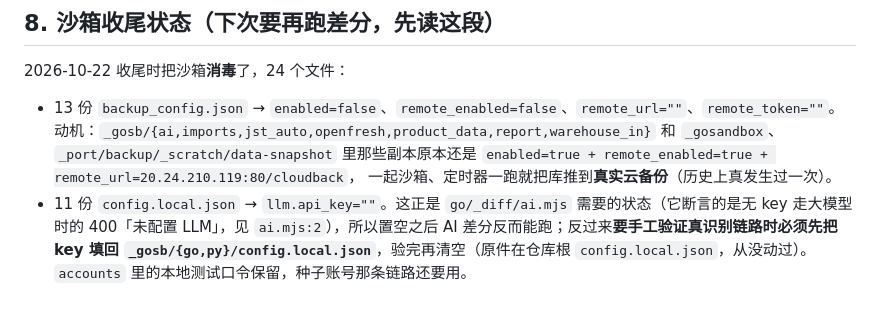
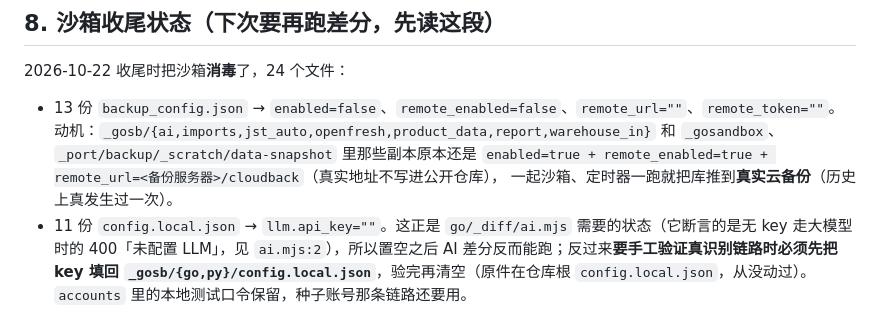
Before and after one commit to ZJDqtjs/WSFC_ERP, a Markdown page: docs/go新后端.md, the part around the change. Rendered like a GitHub page.

Commit message:
docs(go后端): 备份服务器真实地址从公开文档里抹掉；PR #2 已合入 dev(005789c)

```diff
--- a/docs/go新后端.md
+++ b/docs/go新后端.md
@@ -213,7 +213,7 @@ Go 原先只移植了「建表 + 补列 + `seedUnits` + 新仓拷 users」，**
 
 - 13 份 `backup_config.json` → `enabled=false`、`remote_enabled=false`、`remote_url=""`、`remote_token=""`。
   动机：`_gosb/{ai,imports,jst_auto,openfresh,product_data,report,warehouse_in}` 和 `_gosandbox`、`_port/backup/_scratch/data-snapshot`
-  里那些副本原本还是 `enabled=true + remote_enabled=true + remote_url=20.24.210.119:80/cloudback`，
+  里那些副本原本还是 `enabled=true + remote_enabled=true + remote_url=<备份服务器>/cloudback`（真实地址不写进公开仓库），
   一起沙箱、定时器一跑就把库推到**真实云备份**（历史上真发生过一次）。
 - 11 份 `config.local.json` → `llm.api_key=""`。这正是 `go/_diff/ai.mjs` 需要的状态（它断言的是无 key 走大模型时的
   400「未配置 LLM」，见 `ai.mjs:2`），所以置空之后 AI 差分反而能跑；反过来**要手工验证真识别链路时必须先把 key 填回
```
